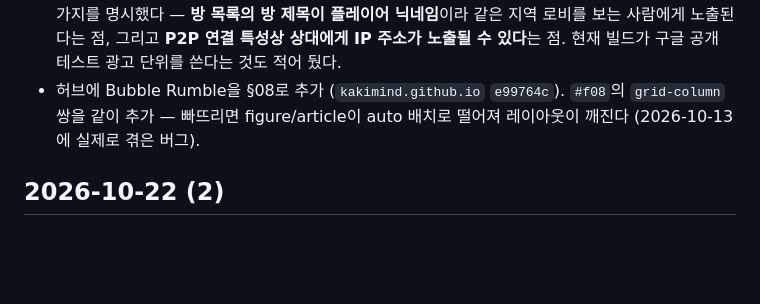
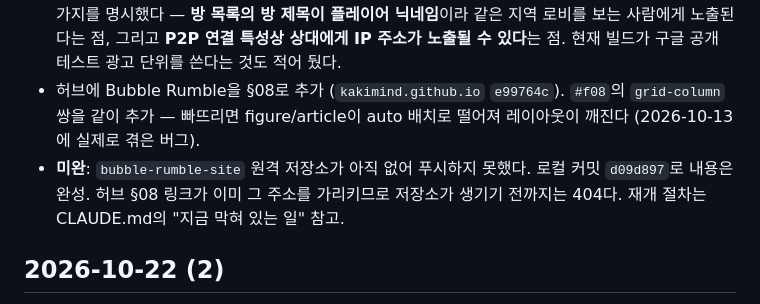
Before and after one commit to kakimind/apps, a Markdown page: CHANGELOG.md, the part around the change. Drawn GitHub-style; blank space fills up the shorter version.

```diff
--- a/CHANGELOG.md
+++ b/CHANGELOG.md
@@ -11,6 +11,7 @@
 - Bubble Rumble은 **실제 스크린샷도 앱 아이콘도 아직 없다.** placeholder 금지 규칙에 따라 FIG.는 전부 게임의 실제 캐릭터 아트(`assets/images/skins/`)로 채우고, 캡션에 "캐릭터 아트"라고 명시했다. 버디 8종은 각자의 역할·스킬 설명을 앱의 `app_ko.arb`에서 그대로 가져와 붙였다.
 - Bubble Rumble `privacy.html`은 코드에서 확인한 실제 데이터 흐름대로 작성. 빠뜨리기 쉬운 두 가지를 명시했다 — **방 목록의 방 제목이 플레이어 닉네임**이라 같은 지역 로비를 보는 사람에게 노출된다는 점, 그리고 **P2P 연결 특성상 상대에게 IP 주소가 노출될 수 있다**는 점. 현재 빌드가 구글 공개 테스트 광고 단위를 쓴다는 것도 적어 뒀다.
 - 허브에 Bubble Rumble을 §08로 추가 (`kakimind.github.io` `e99764c`). `#f08`의 `grid-column` 쌍을 같이 추가 — 빠뜨리면 figure/article이 auto 배치로 떨어져 레이아웃이 깨진다 (2026-10-13에 실제로 겪은 버그).
+- **미완**: `bubble-rumble-site` 원격 저장소가 아직 없어 푸시하지 못했다. 로컬 커밋 `d09d897`로 내용은 완성. 허브 §08 링크가 이미 그 주소를 가리키므로 저장소가 생기기 전까지는 404다. 재개 절차는 CLAUDE.md의 "지금 막혀 있는 일" 참고.
 
 ## 2026-10-22 (2)
 - Orbit Hop 랜딩 페이지에 **실제 플레이 스크린샷 6장**으로 Gallery 섹션(`From the Cockpit — 실제 플레이 화면`) 추가. 이로써 전날 남겨뒀던 "이미지가 콘셉트 아트 1장뿐" 문제 해소.
```
Also changed, not shown: CLAUDE.md (+12 -0 lines).
